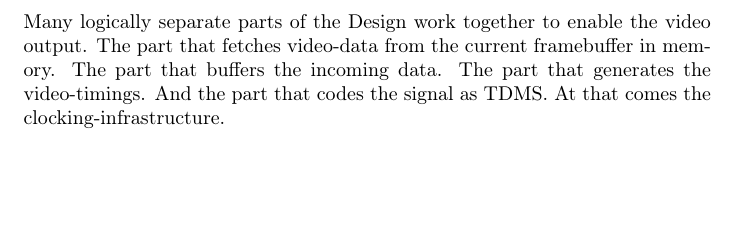
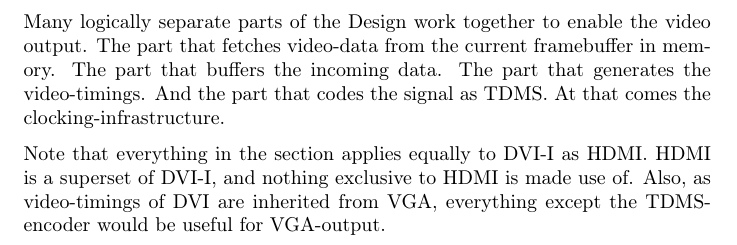
Before and after one commit to dmpro2014/report, a LaTeX document (report/comm/hdmi.tex): part of the page, cut so that both start at the same text, the shorter picture padded with empty space. Compiled offline with pdfLaTeX.

Commit message:
Add notice on HDMI, DVI-I and VGA simmilarities.

```diff
--- a/report/comm/hdmi.tex
+++ b/report/comm/hdmi.tex
@@ -7,4 +7,7 @@ The part that generates the video-timings.
 And the part that codes the signal as TDMS.
 At that comes the clocking-infrastructure.
 
+Note that everything in the section applies equally to DVI-I as HDMI. HDMI is a superset of DVI-I, and nothing exclusive to HDMI is made use of.
+Also, as video-timings of DVI are inherited from VGA, everything except the TDMS-encoder would be useful for VGA-output.
+
 \end{document}
```
